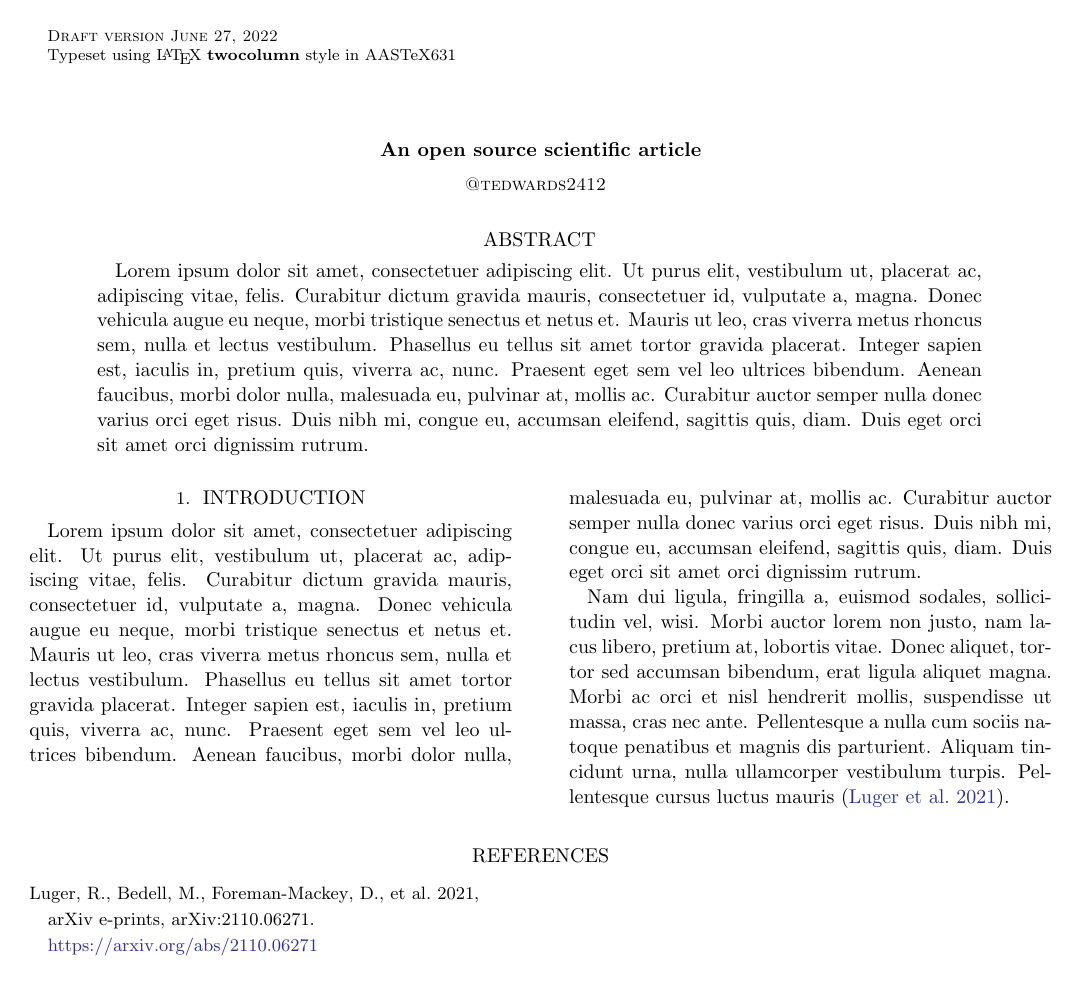
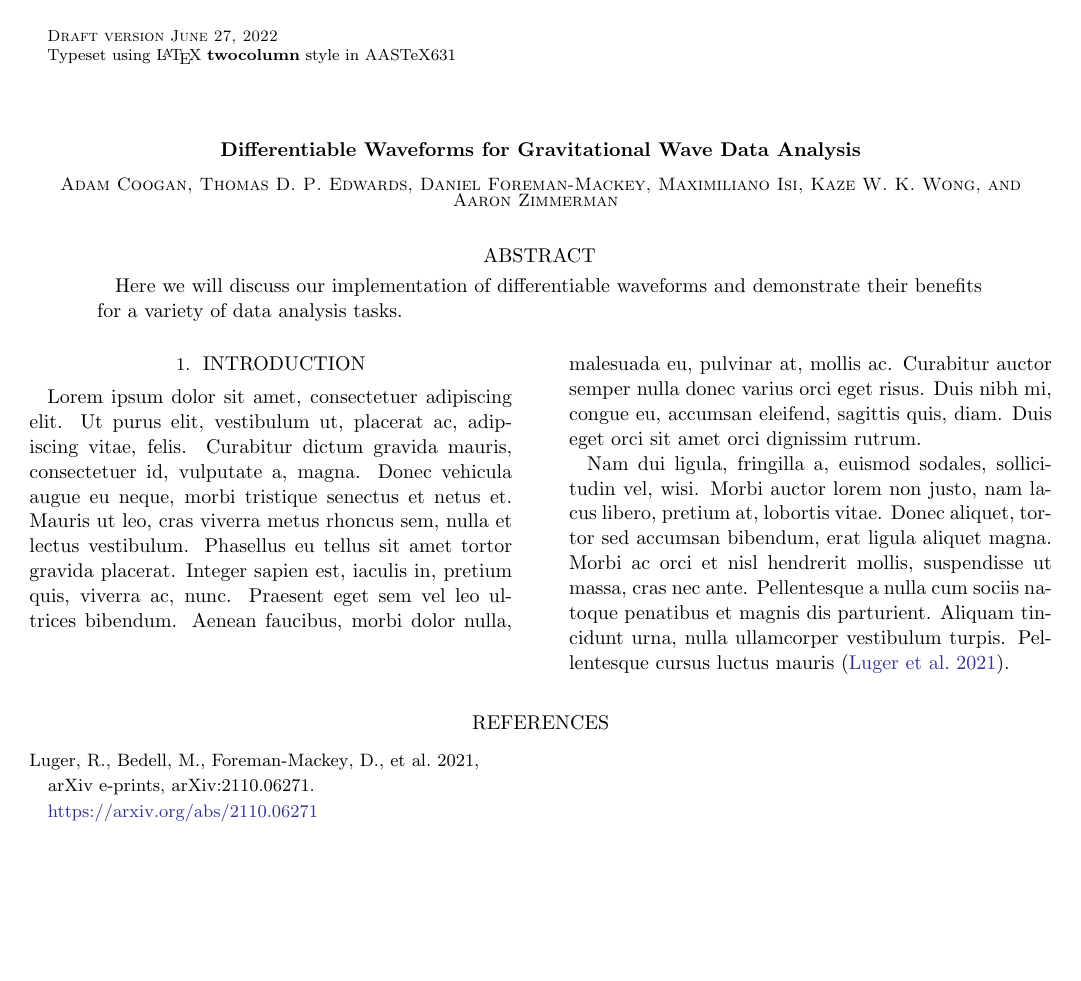
Before and after one commit to tedwards2412/ripple-paper, a LaTeX paper (src/tex/ms.tex): the whole page. Compiled offline with pdfLaTeX; a LaTeX package or settings file that is missing is left out.

Commit message:
modified author list

```diff
--- a/src/tex/ms.tex
+++ b/src/tex/ms.tex
@@ -6,25 +6,19 @@
 \begin{document}
 
 % Title
-\title{An open source scientific article}
+\title{Differentiable Waveforms for Gravitational Wave Data Analysis}
 
 % Author list
-\author{@tedwards2412}
+\author{Adam Coogan}
+\author{Thomas D.~P.~Edwards}
+\author{Daniel Foreman-Mackey}
+\author{Maximiliano Isi}
+\author{Kaze W.~K.~Wong}
+\author{Aaron Zimmerman}
 
 % Abstract with filler text
 \begin{abstract}
-    Lorem ipsum dolor sit amet, consectetuer adipiscing elit.
-    Ut purus elit, vestibulum ut, placerat ac, adipiscing vitae, felis.
-    Curabitur dictum gravida mauris, consectetuer id, vulputate a, magna.
-    Donec vehicula augue eu neque, morbi tristique senectus et netus et.
-    Mauris ut leo, cras viverra metus rhoncus sem, nulla et lectus vestibulum.
-    Phasellus eu tellus sit amet tortor gravida placerat.
-    Integer sapien est, iaculis in, pretium quis, viverra ac, nunc.
-    Praesent eget sem vel leo ultrices bibendum.
-    Aenean faucibus, morbi dolor nulla, malesuada eu, pulvinar at, mollis ac.
-    Curabitur auctor semper nulla donec varius orci eget risus.
-    Duis nibh mi, congue eu, accumsan eleifend, sagittis quis, diam.
-    Duis eget orci sit amet orci dignissim rutrum.
+    Here we will discuss our implementation of differentiable waveforms and demonstrate their benefits for a variety of data analysis tasks.
 \end{abstract}
 
 % Main body with filler text
```
